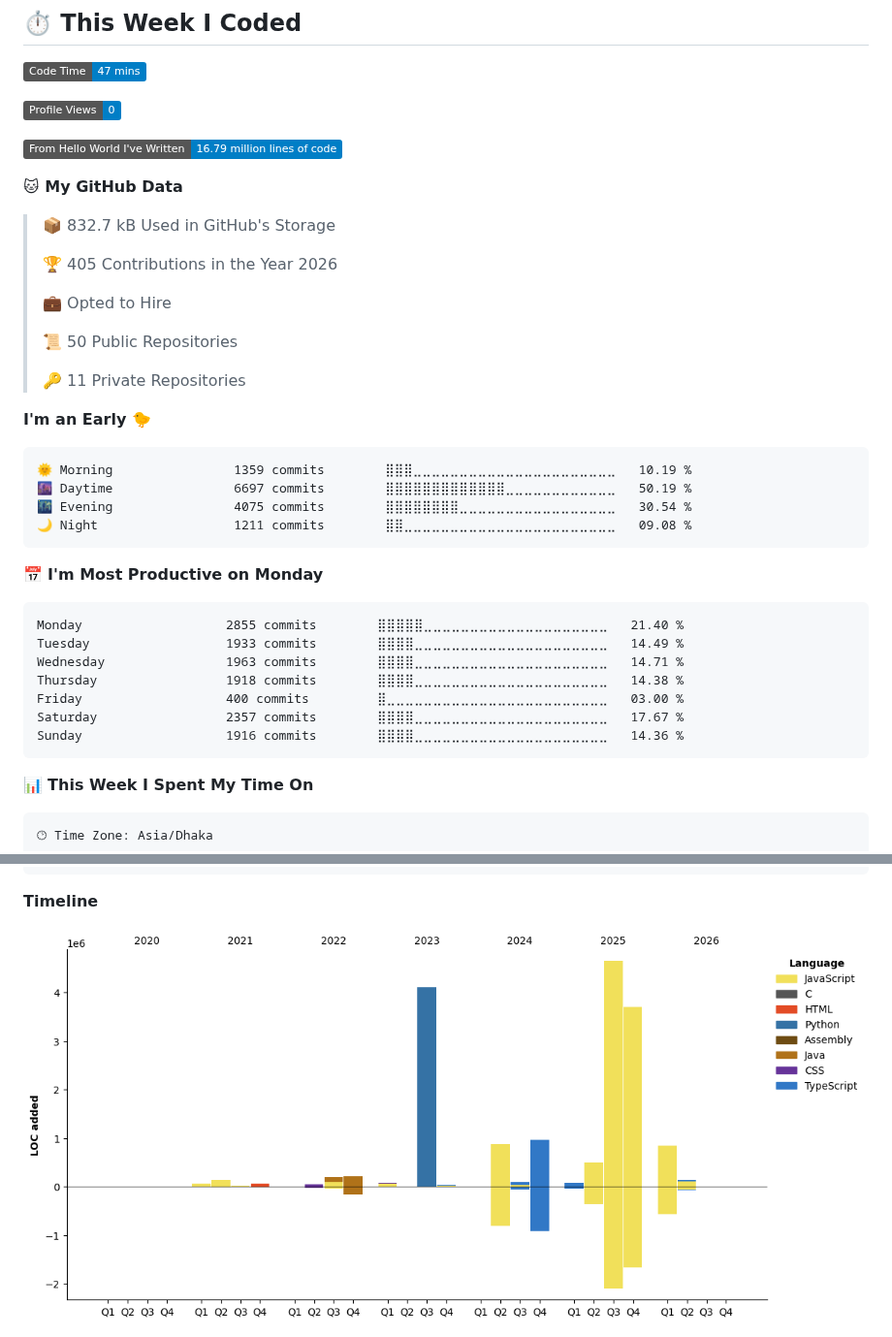
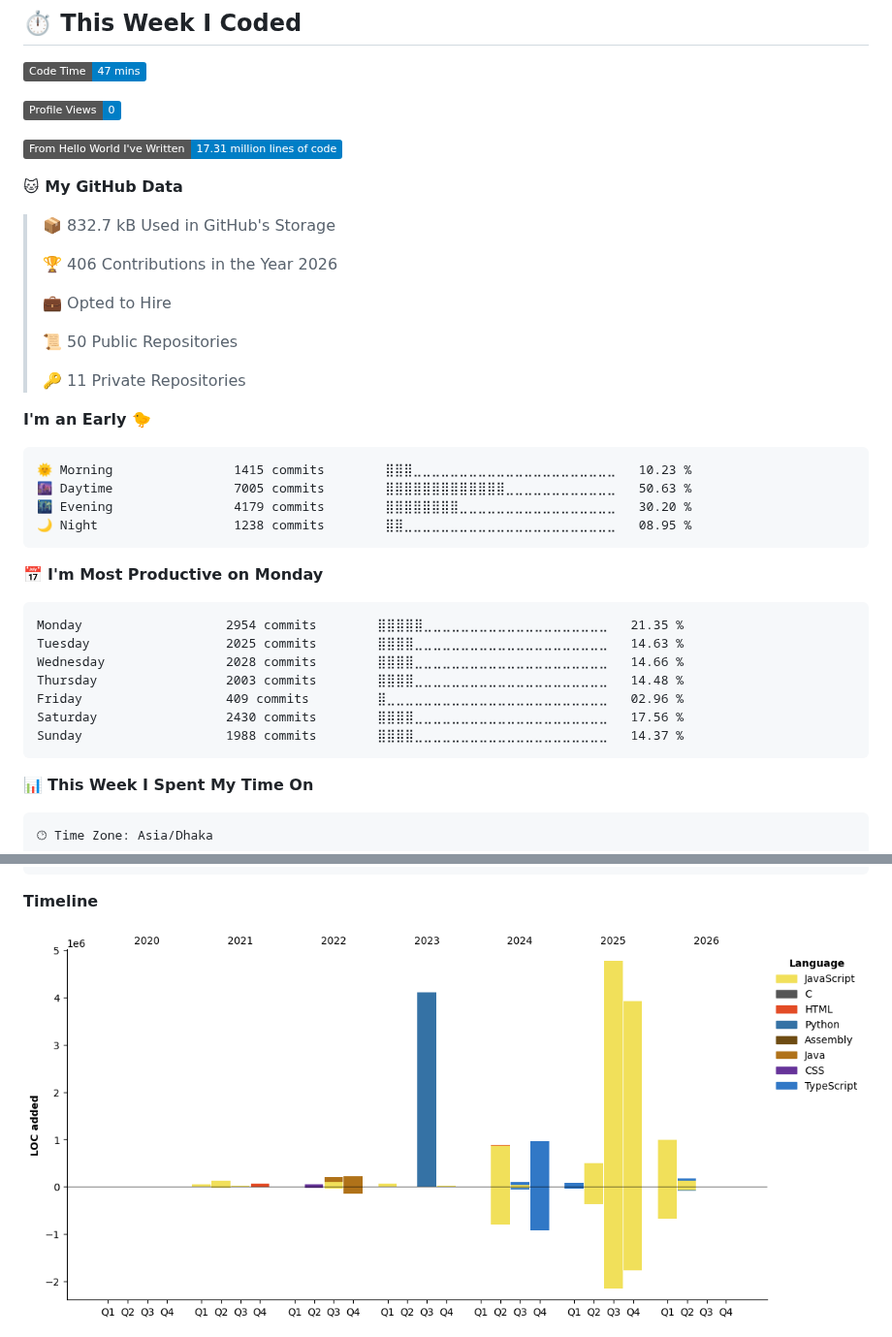
Before and after one commit to imSamiul/imSamiul, a Markdown page: README.md, 2 parts joined by grey strips. Shown at 97% size. Drawn GitHub-style; pictures changed too: assets/bar_graph.png; badges without logos.

Commit message:
Updated with Dev Metrics

````diff
--- a/README.md
+++ b/README.md
@@ -129,13 +129,13 @@
 
 ![Profile Views](http://img.shields.io/badge/Profile%20Views-0-blue?style=flat)
 
-![Lines of code](https://img.shields.io/badge/From%20Hello%20World%20I%27ve%20Written-16.79%20million%20lines%20of%20code-blue?style=flat)
+![Lines of code](https://img.shields.io/badge/From%20Hello%20World%20I%27ve%20Written-17.31%20million%20lines%20of%20code-blue?style=flat)
 
 **🐱 My GitHub Data**
 
 > 📦 832.7 kB Used in GitHub's Storage
  >
-> 🏆 405 Contributions in the Year 2026
+> 🏆 406 Contributions in the Year 2026
  >
 > 💼 Opted to Hire
  >
@@ -146,21 +146,21 @@
 **I'm an Early 🐤**
 
 ```text
-🌞 Morning                1359 commits        ⣿⣿⣿⣀⣀⣀⣀⣀⣀⣀⣀⣀⣀⣀⣀⣀⣀⣀⣀⣀⣀⣀⣀⣀⣀   10.19 %
-🌆 Daytime                6697 commits        ⣿⣿⣿⣿⣿⣿⣿⣿⣿⣿⣿⣿⣿⣀⣀⣀⣀⣀⣀⣀⣀⣀⣀⣀⣀   50.19 %
-🌃 Evening                4075 commits        ⣿⣿⣿⣿⣿⣿⣿⣿⣀⣀⣀⣀⣀⣀⣀⣀⣀⣀⣀⣀⣀⣀⣀⣀⣀   30.54 %
-🌙 Night                  1211 commits        ⣿⣿⣀⣀⣀⣀⣀⣀⣀⣀⣀⣀⣀⣀⣀⣀⣀⣀⣀⣀⣀⣀⣀⣀⣀   09.08 %
+🌞 Morning                1415 commits        ⣿⣿⣿⣀⣀⣀⣀⣀⣀⣀⣀⣀⣀⣀⣀⣀⣀⣀⣀⣀⣀⣀⣀⣀⣀   10.23 %
+🌆 Daytime                7005 commits        ⣿⣿⣿⣿⣿⣿⣿⣿⣿⣿⣿⣿⣿⣀⣀⣀⣀⣀⣀⣀⣀⣀⣀⣀⣀   50.63 %
+🌃 Evening                4179 commits        ⣿⣿⣿⣿⣿⣿⣿⣿⣀⣀⣀⣀⣀⣀⣀⣀⣀⣀⣀⣀⣀⣀⣀⣀⣀   30.20 %
+🌙 Night                  1238 commits        ⣿⣿⣀⣀⣀⣀⣀⣀⣀⣀⣀⣀⣀⣀⣀⣀⣀⣀⣀⣀⣀⣀⣀⣀⣀   08.95 %
 ```
 📅 **I'm Most Productive on Monday**
 
 ```text
-Monday                   2855 commits        ⣿⣿⣿⣿⣿⣀⣀⣀⣀⣀⣀⣀⣀⣀⣀⣀⣀⣀⣀⣀⣀⣀⣀⣀⣀   21.40 %
-Tuesday                  1933 commits        ⣿⣿⣿⣿⣀⣀⣀⣀⣀⣀⣀⣀⣀⣀⣀⣀⣀⣀⣀⣀⣀⣀⣀⣀⣀   14.49 %
-Wednesday                1963 commits        ⣿⣿⣿⣿⣀⣀⣀⣀⣀⣀⣀⣀⣀⣀⣀⣀⣀⣀⣀⣀⣀⣀⣀⣀⣀   14.71 %
-Thursday                 1918 commits        ⣿⣿⣿⣿⣀⣀⣀⣀⣀⣀⣀⣀⣀⣀⣀⣀⣀⣀⣀⣀⣀⣀⣀⣀⣀   14.38 %
-Friday                   400 commits         ⣿⣀⣀⣀⣀⣀⣀⣀⣀⣀⣀⣀⣀⣀⣀⣀⣀⣀⣀⣀⣀⣀⣀⣀⣀   03.00 %
-Saturday                 2357 commits        ⣿⣿⣿⣿⣀⣀⣀⣀⣀⣀⣀⣀⣀⣀⣀⣀⣀⣀⣀⣀⣀⣀⣀⣀⣀   17.67 %
-Sunday                   1916 commits        ⣿⣿⣿⣿⣀⣀⣀⣀⣀⣀⣀⣀⣀⣀⣀⣀⣀⣀⣀⣀⣀⣀⣀⣀⣀   14.36 %
+Monday                   2954 commits        ⣿⣿⣿⣿⣿⣀⣀⣀⣀⣀⣀⣀⣀⣀⣀⣀⣀⣀⣀⣀⣀⣀⣀⣀⣀   21.35 %
+Tuesday                  2025 commits        ⣿⣿⣿⣿⣀⣀⣀⣀⣀⣀⣀⣀⣀⣀⣀⣀⣀⣀⣀⣀⣀⣀⣀⣀⣀   14.63 %
+Wednesday                2028 commits        ⣿⣿⣿⣿⣀⣀⣀⣀⣀⣀⣀⣀⣀⣀⣀⣀⣀⣀⣀⣀⣀⣀⣀⣀⣀   14.66 %
+Thursday                 2003 commits        ⣿⣿⣿⣿⣀⣀⣀⣀⣀⣀⣀⣀⣀⣀⣀⣀⣀⣀⣀⣀⣀⣀⣀⣀⣀   14.48 %
+Friday                   409 commits         ⣿⣀⣀⣀⣀⣀⣀⣀⣀⣀⣀⣀⣀⣀⣀⣀⣀⣀⣀⣀⣀⣀⣀⣀⣀   02.96 %
+Saturday                 2430 commits        ⣿⣿⣿⣿⣀⣀⣀⣀⣀⣀⣀⣀⣀⣀⣀⣀⣀⣀⣀⣀⣀⣀⣀⣀⣀   17.56 %
+Sunday                   1988 commits        ⣿⣿⣿⣿⣀⣀⣀⣀⣀⣀⣀⣀⣀⣀⣀⣀⣀⣀⣀⣀⣀⣀⣀⣀⣀   14.37 %
 ```
 
 
````
Also changed, not shown: other parts of README.md (+1 -1 lines).
